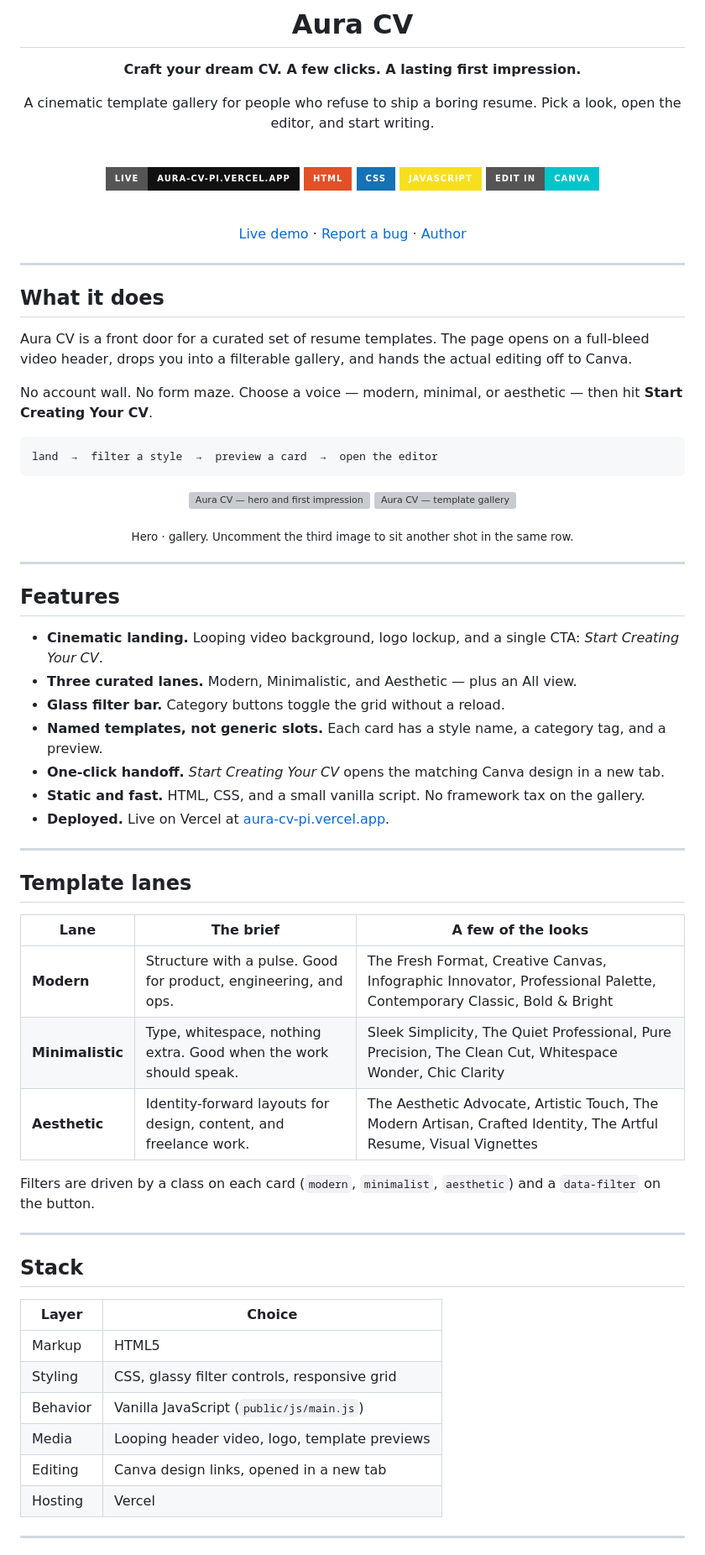
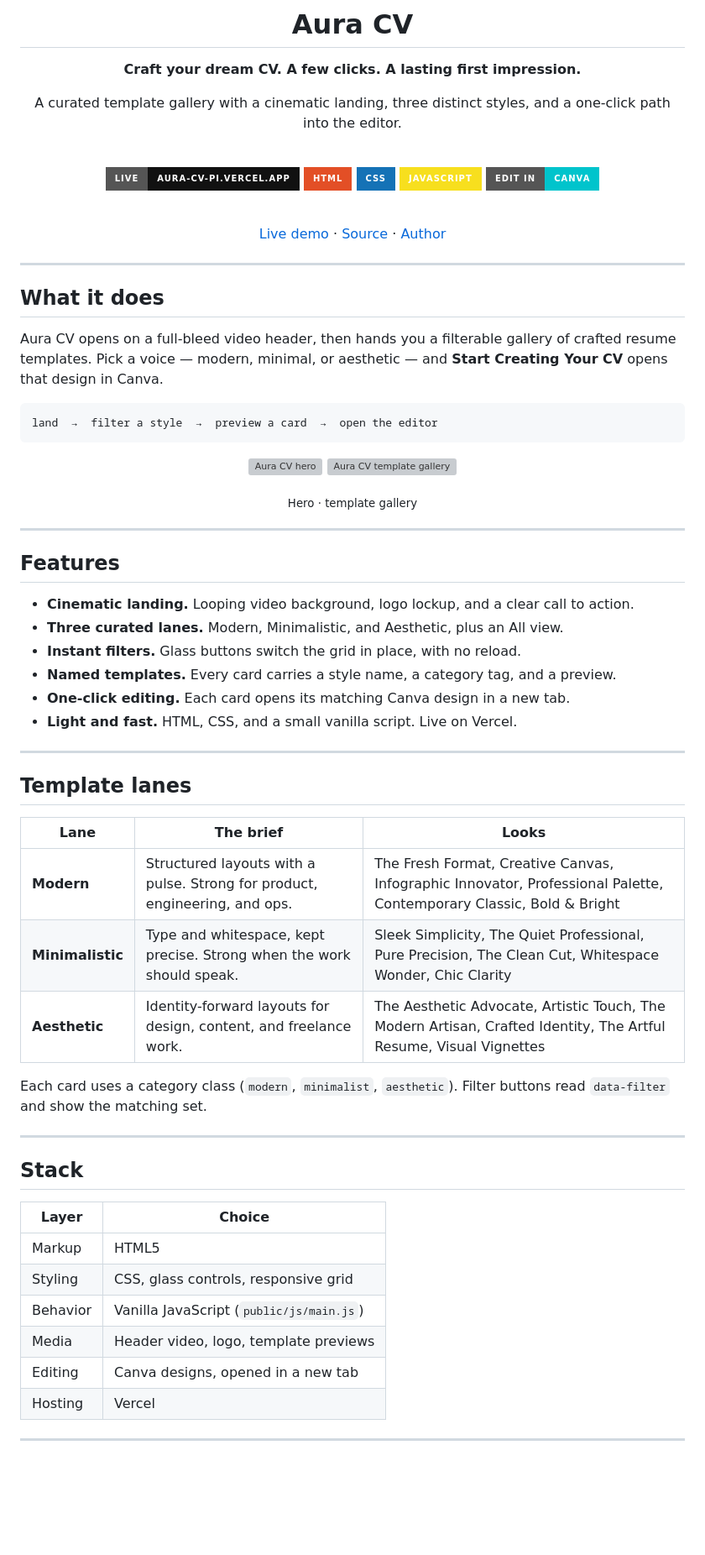
Before and after one commit to Aakashi06/aura-cv, a Markdown page: README.md, the part around one of its changes. Shown at 84% size. GitHub-like rendering; badges without logos; blank space fills up the shorter version; grey boxes are pictures that could not be loaded.

````diff
--- a/README.md
+++ b/README.md
@@ -4,8 +4,7 @@
 
 **Craft your dream CV. A few clicks. A lasting first impression.**
 
-A cinematic template gallery for people who refuse to ship a boring resume.
-Pick a look, open the editor, and start writing.
+A curated template gallery with a cinematic landing, three distinct styles, and a one-click path into the editor.
 
 <br />
 
@@ -17,7 +16,7 @@ Pick a look, open the editor, and start writing.
 
 <br />
 
-[Live demo](https://aura-cv-pi.vercel.app/) · [Report a bug](https://github.com/Aakashi06/aura-cv/issues) · [Author](https://github.com/Aakashi06)
+[Live demo](https://aura-cv-pi.vercel.app/) · [Source](https://github.com/Aakashi06/aura-cv) · [Author](https://github.com/Aakashi06)
 
 </div>
 
@@ -25,47 +24,43 @@ Pick a look, open the editor, and start writing.
 
 ## What it does
 
-Aura CV is a front door for a curated set of resume templates. The page opens on a full-bleed video header, drops you into a filterable gallery, and hands the actual editing off to Canva.
-
-No account wall. No form maze. Choose a voice — modern, minimal, or aesthetic — then hit **Start Creating Your CV**.
+Aura CV opens on a full-bleed video header, then hands you a filterable gallery of crafted resume templates. Pick a voice — modern, minimal, or aesthetic — and **Start Creating Your CV** opens that design in Canva.
 
 ```text
 land  →  filter a style  →  preview a card  →  open the editor
 ```
 
 <p align="center">
-  <img width="32%" alt="Aura CV — hero and first impression" src="https://github.com/user-attachments/assets/926d1078-8b77-4b76-a597-45b0b1b295d2" />
-  <img width="32%" alt="Aura CV — template gallery" src="https://github.com/user-attachments/assets/f8cbeb86-a90a-4de8-9a00-6b83d67c4c9b" />
-  <!-- <img width="32%" alt="Aura CV — third screenshot" src="PASTE_THIRD_SCREENSHOT_URL_HERE" /> -->
+  <img width="48%" alt="Aura CV hero" src="https://github.com/user-attachments/assets/926d1078-8b77-4b76-a597-45b0b1b295d2" />
+  <img width="48%" alt="Aura CV template gallery" src="https://github.com/user-attachments/assets/f8cbeb86-a90a-4de8-9a00-6b83d67c4c9b" />
 </p>
 
 <p align="center">
-  <sub>Hero · gallery. Uncomment the third image to sit another shot in the same row.</sub>
+  <sub>Hero · template gallery</sub>
 </p>
 
 ---
 
 ## Features
 
-- **Cinematic landing.** Looping video background, logo lockup, and a single CTA: *Start Creating Your CV*.
-- **Three curated lanes.** Modern, Minimalistic, and Aesthetic — plus an All view.
-- **Glass filter bar.** Category buttons toggle the grid without a reload.
-- **Named templates, not generic slots.** Each card has a style name, a category tag, and a preview.
-- **One-click handoff.** *Start Creating Your CV* opens the matching Canva design in a new tab.
-- **Static and fast.** HTML, CSS, and a small vanilla script. No framework tax on the gallery.
-- **Deployed.** Live on Vercel at [aura-cv-pi.vercel.app](https://aura-cv-pi.vercel.app/).
+- **Cinematic landing.** Looping video background, logo lockup, and a clear call to action.
+- **Three curated lanes.** Modern, Minimalistic, and Aesthetic, plus an All view.
+- **Instant filters.** Glass buttons switch the grid in place, with no reload.
+- **Named templates.** Every card carries a style name, a category tag, and a preview.
+- **One-click editing.** Each card opens its matching Canva design in a new tab.
+- **Light and fast.** HTML, CSS, and a small vanilla script. Live on Vercel.
 
 ---
 
 ## Template lanes
 
-| Lane | The brief | A few of the looks |
+| Lane | The brief | Looks |
 | --- | --- | --- |
-| **Modern** | Structure with a pulse. Good for product, engineering, and ops. | The Fresh Format, Creative Canvas, Infographic Innovator, Professional Palette, Contemporary Classic, Bold & Bright |
-| **Minimalistic** | Type, whitespace, nothing extra. Good when the work should speak. | Sleek Simplicity, The Quiet Professional, Pure Precision, The Clean Cut, Whitespace Wonder, Chic Clarity |
+| **Modern** | Structured layouts with a pulse. Strong for product, engineering, and ops. | The Fresh Format, Creative Canvas, Infographic Innovator, Professional Palette, Contemporary Classic, Bold & Bright |
+| **Minimalistic** | Type and whitespace, kept precise. Strong when the work should speak. | Sleek Simplicity, The Quiet Professional, Pure Precision, The Clean Cut, Whitespace Wonder, Chic Clarity |
 | **Aesthetic** | Identity-forward layouts for design, content, and freelance work. | The Aesthetic Advocate, Artistic Touch, The Modern Artisan, Crafted Identity, The Artful Resume, Visual Vignettes |
 
-Filters are driven by a class on each card (`modern`, `minimalist`, `aesthetic`) and a `data-filter` on the button.
+Each card uses a category class (`modern`, `minimalist`, `aesthetic`). Filter buttons read `data-filter` and show the matching set.
 
 ---
 
@@ -74,10 +69,10 @@ Filters are driven by a class on each card (`modern`, `minimalist`, `aesthetic`)
 | Layer | Choice |
 | --- | --- |
 | Markup | HTML5 |
-| Styling | CSS, glassy filter controls, responsive grid |
+| Styling | CSS, glass controls, responsive grid |
 | Behavior | Vanilla JavaScript (`public/js/main.js`) |
-| Media | Looping header video, logo, template previews |
-| Editing | Canva design links, opened in a new tab |
+| Media | Header video, logo, template previews |
+| Editing | Canva designs, opened in a new tab |
 | Hosting | Vercel |
 
 ---
````
Also changed, not shown: other parts of README.md (+17 -42 lines).
